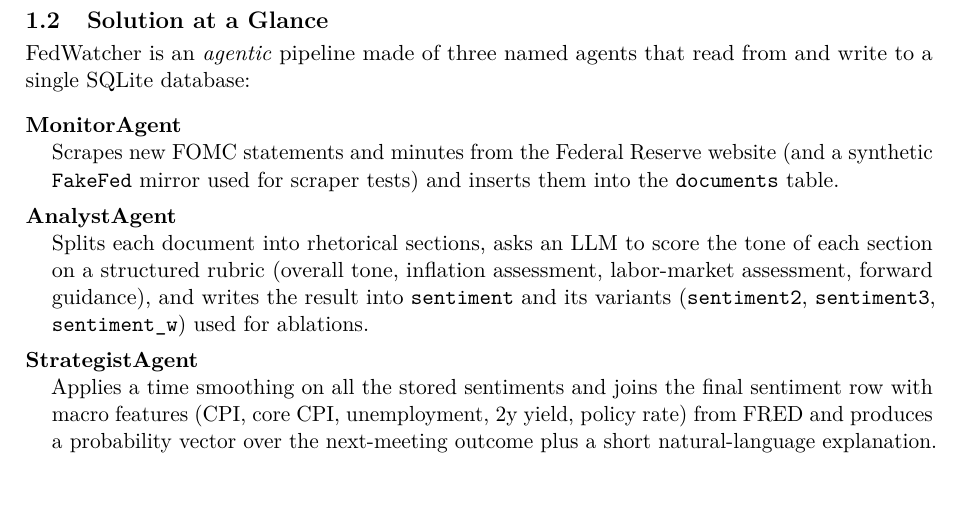
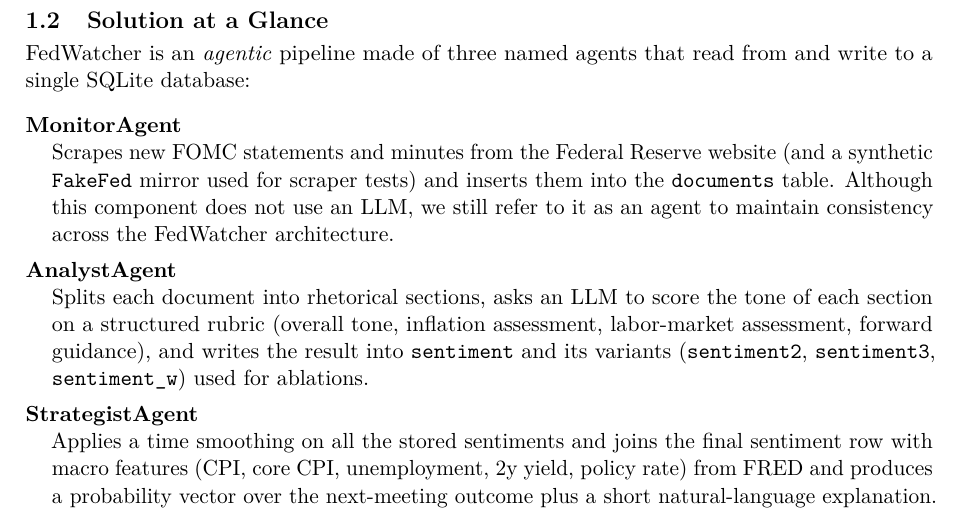
Before and after one commit to LeoPalanca/FEDWatcher, a LaTeX document (academic_doc/main.tex, which reads academic_doc/sections/00_project_plan.tex): part of page 1 of 7, cut so that both start at the same text, the shorter picture padded with empty space. Compiled offline with pdfLaTeX.

Commit message:
academic document update

```diff
--- a/academic_doc/sections/00_project_plan.tex
+++ b/academic_doc/sections/00_project_plan.tex
@@ -6,7 +6,7 @@
 \subsection{Solution at a Glance}
 FedWatcher is an \emph{agentic} pipeline made of three named agents that read from and write to a single SQLite database:
 \begin{description}[leftmargin=1.2em,style=nextline,itemsep=0pt]
-  \item[MonitorAgent] Scrapes new FOMC statements and minutes from the Federal Reserve website (and a synthetic \texttt{FakeFed} mirror used for scraper tests) and inserts them into the \texttt{documents} table.
+  \item[MonitorAgent] Scrapes new FOMC statements and minutes from the Federal Reserve website (and a synthetic \texttt{FakeFed} mirror used for scraper tests) and inserts them into the \texttt{documents} table. Although this component does not use an LLM, we still refer to it as an agent to maintain consistency across the FedWatcher architecture.
   \item[AnalystAgent] Splits each document into rhetorical sections, asks an LLM to score the tone of each section on a structured rubric (overall tone, inflation assessment, labor-market assessment, forward guidance), and writes the result into \texttt{sentiment} and its variants (\texttt{sentiment2}, \texttt{sentiment3}, \texttt{sentiment\_w}) used for ablations.
   \item[StrategistAgent] Applies a time smoothing on all the stored sentiments and joins the final sentiment row with macro features (CPI, core CPI, unemployment, 2y yield, policy rate) from FRED and produces a probability vector over the next-meeting outcome plus a short natural-language explanation.
 \end{description}
```
Also changed, not shown: academic_doc/main.bbl (added), academic_doc/main.pdf, 2 other files.
